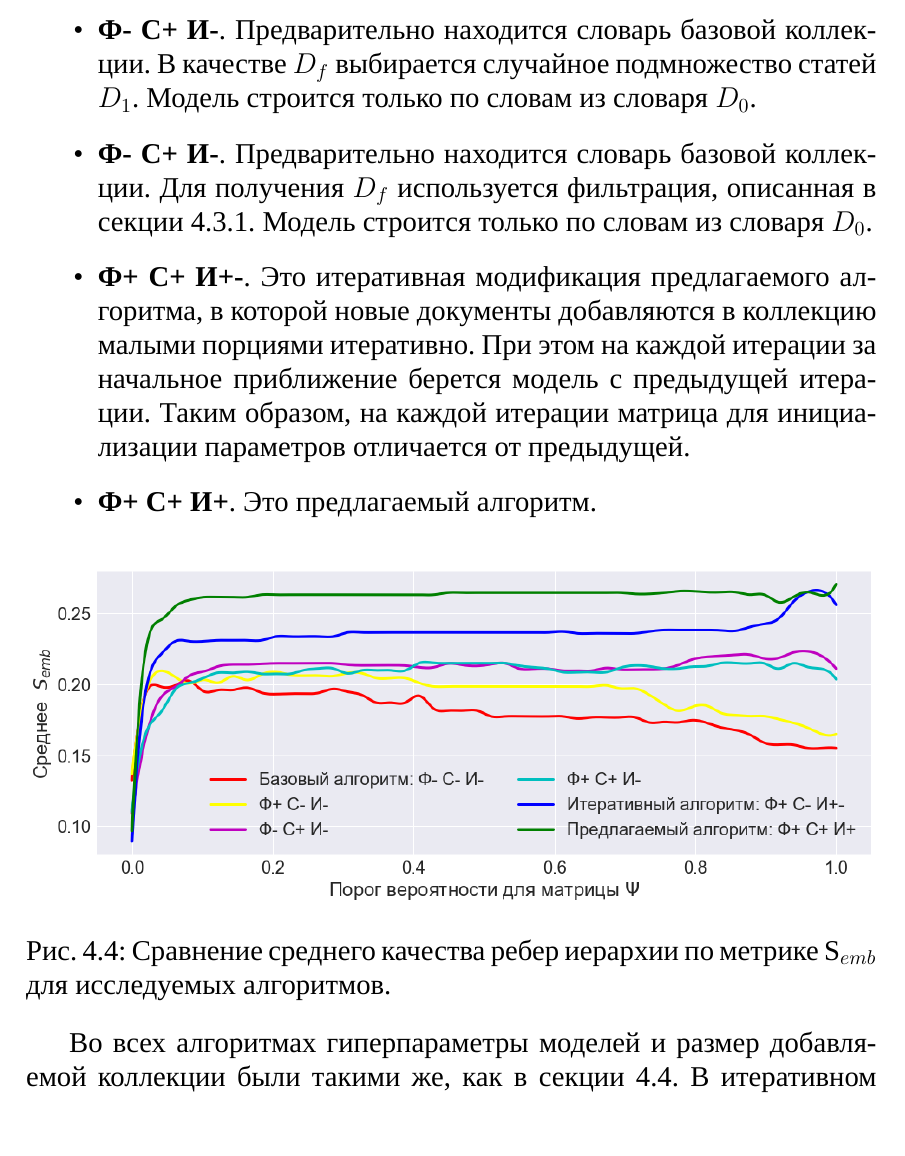
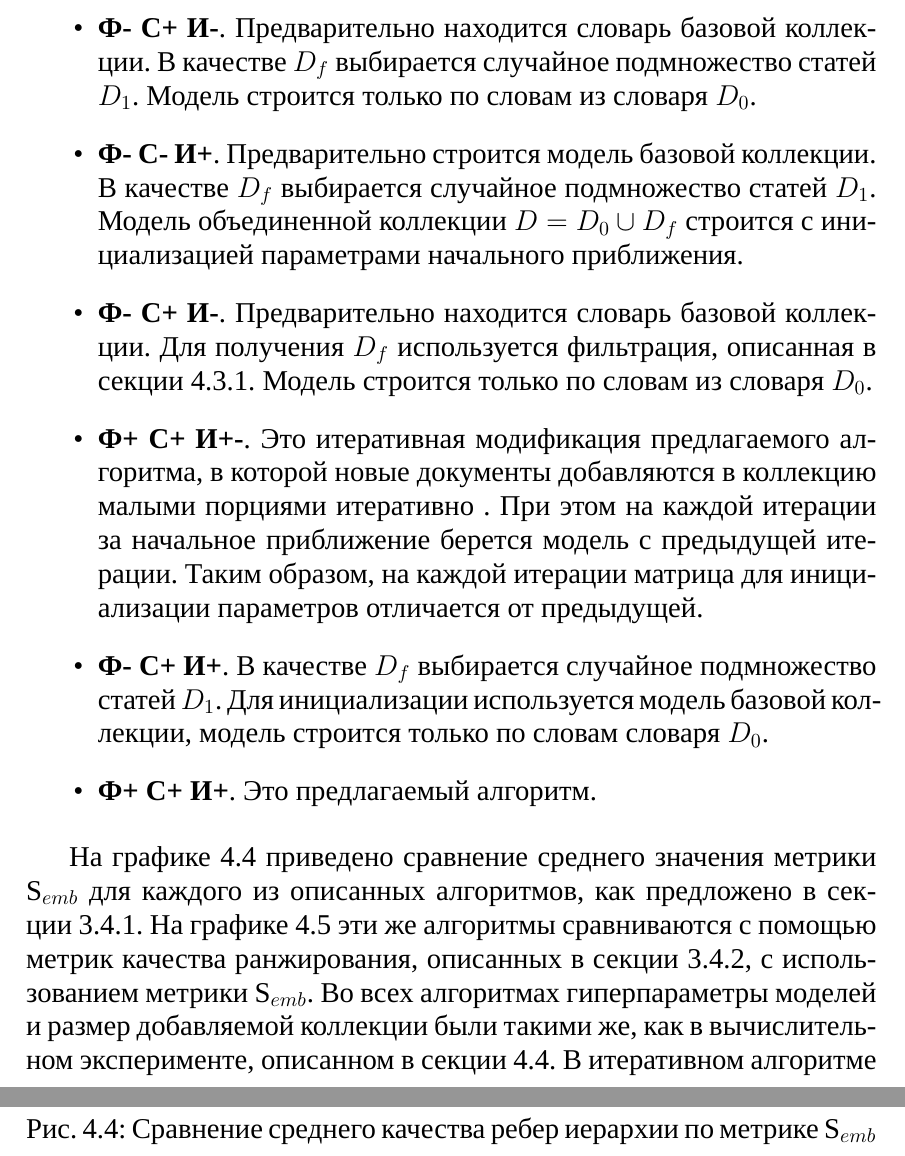
Before and after one commit to El1318/HierarchicalMetrics, a LaTeX thesis (doc/thesis/main.tex, which reads doc/thesis/content/aggregation.tex): part of page 30 of 35 before the commit and two parts of pages 30 and 31 of 36 after it, the two joined at a grey line, cut so that both start at the same text. Compiled offline with XeLaTeX; a missing font is replaced by an installed copy or a similar font.

Commit message:
make algorithms comparison great first

```diff
--- a/doc/thesis/content/aggregation.tex
+++ b/doc/thesis/content/aggregation.tex
@@ -192,8 +192,10 @@ $\Phi^2$ инициализировалась, как описано в алго
 	\item \textbf{Ф- С- И-}. Это базовый алгоритм. В качестве $D_f$ выбирается случайное подмножество статей $D_1$ и строится модель объединенной коллекции $D = D_0 \cup D_f$.
 	\item \textbf{Ф+ С- И-}. Для получения $D_f$ используется фильтрация, описанная в секции 4.3.1, далее строится модель объединенной коллекции $D = D_0 \cup D_f$.
 	\item \textbf{Ф- С+ И-}. Предварительно находится словарь базовой коллекции. В качестве $D_f$ выбирается случайное подмножество статей $D_1$.  Модель строится только по словам из словаря $D_0$.
+	\item \textbf{Ф- С- И+}. Предварительно строится модель базовой коллекции. В качестве $D_f$ выбирается случайное подмножество статей $D_1$. Модель объединенной коллекции $D = D_0 \cup D_f$ строится с инициализацией параметрами начального приближения.
 	\item \textbf{Ф- С+ И-}. Предварительно находится словарь базовой коллекции. Для получения $D_f$ используется фильтрация, описанная в секции 4.3.1. Модель строится только по словам из словаря $D_0$.
-	\item \textbf{Ф+ С+ И+-}. Это итеративная модификация предлагаемого алгоритма, в которой новые документы добавляются в коллекцию малыми порциями итеративно. При этом на каждой итерации за начальное приближение берется модель с предыдущей итерации. Таким образом, на каждой итерации матрица для инициализации параметров отличается от предыдущей.
+	\item \textbf{Ф+ С+ И+-}. Это итеративная модификация предлагаемого алгоритма, в которой новые документы добавляются в коллекцию малыми порциями итеративно . При этом на каждой итерации за начальное приближение берется модель с предыдущей итерации. Таким образом, на каждой итерации матрица для инициализации параметров отличается от предыдущей.
+	\item \textbf{Ф- С+ И+}. В качестве $D_f$ выбирается случайное подмножество статей $D_1$. Для инициализации используется модель базовой коллекции, модель строится только по словам словаря $D_0$.
 	\item \textbf{Ф+ С+ И+}. Это предлагаемый алгоритм.
 
 \end{itemize}
@@ -204,4 +206,4 @@ $\Phi^2$ инициализировалась, как описано в алго
     \caption{\label{fig:alg_comparison}Сравнение среднего качества ребер иерархии по метрике $\mathrm{S}_{emb}$ для исследуемых алгоритмов.}
 \end{figure}
 
-Во всех алгоритмах гиперпараметры моделей и размер добавляемой коллекции были такими же, как в секции 4.4. В итеративном алгоритме на каждой итерации в коллекцию добавлялось количество документов равное 10\% от размера коллекции на предыдущей итерации. Таким образом для добавления всей выборки $D_f$ понадобилось 19 итераций.
+На графике \ref{fig:alg_comparison} приведено сравнение среднего значения метрики $\mathrm{S}_{emb}$ для каждого из описанных алгоритмов, как предложено в секции 3.4.1. На графике \ref{fig:rank_comparison} эти же алгоритмы сравниваются с помощью метрик качества ранжирования, описанных в секции 3.4.2, с использованием метрики $\mathrm{S}_{emb}$. Во всех алгоритмах гиперпараметры моделей и размер добавляемой коллекции были такими же, как в вычислительном эксперименте, описанном в секции 4.4. В итеративном алгоритме на каждой итерации в коллекцию добавлялось количество документов равное 10\% от размера коллекции на предыдущей итерации. Таким образом для добавления всей выборки $D_f$ понадобилось 19 итераций.
```
Also changed, not shown: doc/thesis/img/alg_comparison.png, doc/thesis/img/ranking_alg_comparison.png (added), doc/thesis/main.pdf, doc/thesis/content/aggregation.tex (6 more changed lines), 6 other files.
